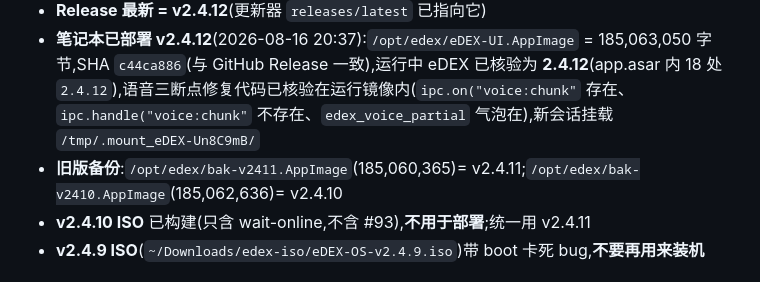
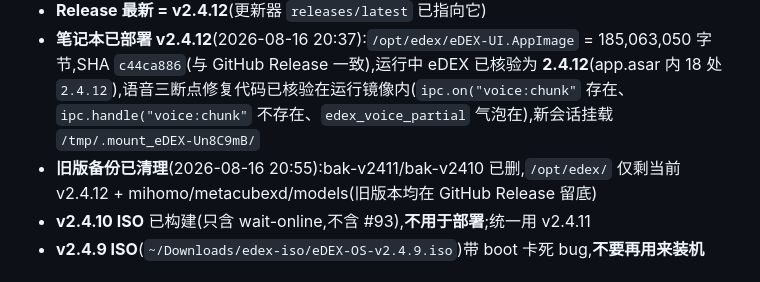
Before and after one commit to haneyo/haneyoedexos, a Markdown page: docs/handoff-2026-08-16.md, the part around the change. GitHub-like rendering.

Commit message:
docs(handoff): 笔记本旧版备份已清理
Co-Authored-By: Claude <noreply@anthropic.com>

```diff
--- a/docs/handoff-2026-08-16.md
+++ b/docs/handoff-2026-08-16.md
@@ -7,7 +7,7 @@
 - **v2.4.12 已发版**(2026-08-16 20:29,run 31946150304 全绿):AppImage + Release + **ISO**(ISO 首次含 ASR 模型 + bzip2)
 - **Release 最新 = v2.4.12**(更新器 `releases/latest` 已指向它)
 - **笔记本已部署 v2.4.12**(2026-08-16 20:37):`/opt/edex/eDEX-UI.AppImage` = 185,063,050 字节,SHA `c44ca886`(与 GitHub Release 一致),运行中 eDEX 已核验为 **2.4.12**(app.asar 内 18 处 `2.4.12`),语音三断点修复代码已核验在运行镜像内(`ipc.on("voice:chunk"` 存在、`ipc.handle("voice:chunk"` 不存在、`edex_voice_partial` 气泡在),新会话挂载 `/tmp/.mount_eDEX-Un8C9mB/`
-- **旧版备份**:`/opt/edex/bak-v2411.AppImage`(185,060,365)= v2.4.11;`/opt/edex/bak-v2410.AppImage`(185,062,636)= v2.4.10
+- **旧版备份已清理**(2026-08-16 20:55):bak-v2411/bak-v2410 已删,`/opt/edex/` 仅剩当前 v2.4.12 + mihomo/metacubexd/models(旧版本均在 GitHub Release 留底)
 - **v2.4.10 ISO** 已构建(只含 wait-online,不含 #93),**不用于部署**;统一用 v2.4.11
 - **v2.4.9 ISO**(`~/Downloads/edex-iso/eDEX-OS-v2.4.9.iso`)带 boot 卡死 bug,**不要再用来装机**
 
```
